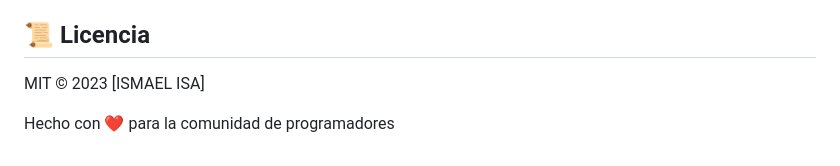
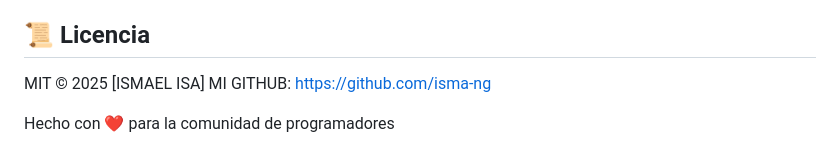
Before and after one commit to isma-ng/TpBuclesJs, a Markdown page: README.md, the part around the change. GitHub-like rendering.

```diff
--- a/README.md
+++ b/README.md
@@ -156,6 +156,7 @@ Haz push a la rama (git push origin nueva-funcionalidad)
 Abre un Pull Request
 
 ## 📜 Licencia
-MIT © 2023 [ISMAEL ISA]
+MIT © 2025 [ISMAEL ISA]
+MI GITHUB: https://github.com/isma-ng
 
 Hecho con ❤️ para la comunidad de programadores
```
